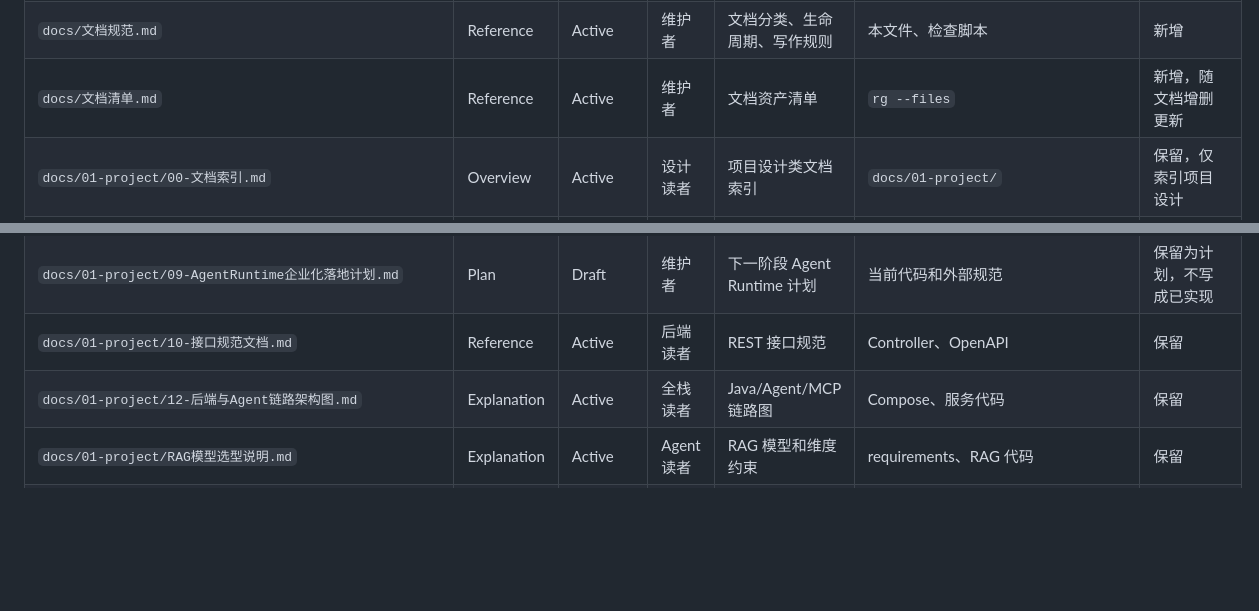
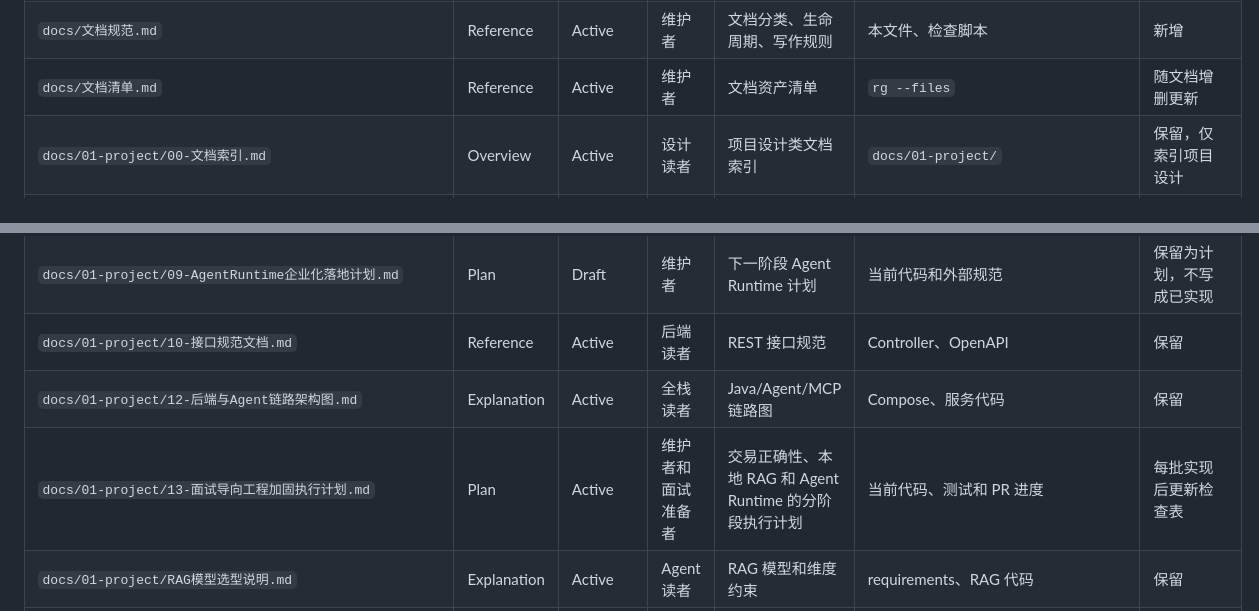
Before and after one commit to fengting124/local-life-engineering-lab, a Markdown page: docs/文档清单.md, 2 parts joined by grey strips. GitHub-like rendering; blank space fills up the shorter version.

Commit message:
docs: register engineering hardening plan in inventory

```diff
--- a/docs/文档清单.md
+++ b/docs/文档清单.md
@@ -14,7 +14,7 @@
 | `docs/README.md` | Overview | Active | 文档读者 | 文档中心和分类导航 | `docs/文档规范.md` | 重构为文档中心 |
 | `docs/00-学习路线.md` | Tutorial | Active | 新读者 | 按顺序学习项目 | README、核心设计文档 | 保留学习顺序，不做总索引 |
 | `docs/文档规范.md` | Reference | Active | 维护者 | 文档分类、生命周期、写作规则 | 本文件、检查脚本 | 新增 |
-| `docs/文档清单.md` | Reference | Active | 维护者 | 文档资产清单 | `rg --files` | 新增，随文档增删更新 |
+| `docs/文档清单.md` | Reference | Active | 维护者 | 文档资产清单 | `rg --files` | 随文档增删更新 |
 | `docs/01-project/00-文档索引.md` | Overview | Active | 设计读者 | 项目设计类文档索引 | `docs/01-project/` | 保留，仅索引项目设计 |
 | `docs/01-project/02-代码级实现地图.md` | Reference | Active | 开发者 | 代码入口、类、接口和测试映射 | Java/Python 源码 | 保留，需持续核验 |
 | `docs/01-project/03-项目边界文档.md` | Explanation | Active | 产品和开发者 | 项目做什么、不做什么 | README、领域代码 | 保留 |
@@ -26,6 +26,7 @@
 | `docs/01-project/09-AgentRuntime企业化落地计划.md` | Plan | Draft | 维护者 | 下一阶段 Agent Runtime 计划 | 当前代码和外部规范 | 保留为计划，不写成已实现 |
 | `docs/01-project/10-接口规范文档.md` | Reference | Active | 后端读者 | REST 接口规范 | Controller、OpenAPI | 保留 |
 | `docs/01-project/12-后端与Agent链路架构图.md` | Explanation | Active | 全栈读者 | Java/Agent/MCP 链路图 | Compose、服务代码 | 保留 |
+| `docs/01-project/13-面试导向工程加固执行计划.md` | Plan | Active | 维护者和面试准备者 | 交易正确性、本地 RAG 和 Agent Runtime 的分阶段执行计划 | 当前代码、测试和 PR 进度 | 每批实现后更新检查表 |
 | `docs/01-project/RAG模型选型说明.md` | Explanation | Active | Agent 读者 | RAG 模型和维度约束 | requirements、RAG 代码 | 保留 |
 | `docs/01-project/模型解耦设计.md` | Explanation | Active | Agent 读者 | 模型服务解耦方案 | Agent 配置 | 保留 |
 | `docs/02-environment/01-环境搭建.md` | How-to | Active | 本地开发者 | 可复制环境基线 | `pom.xml`、requirements、Compose | 去除个人机器路径和历史状态 |
```
Also changed, not shown: other parts of docs/文档清单.md (+1 -1 lines).
